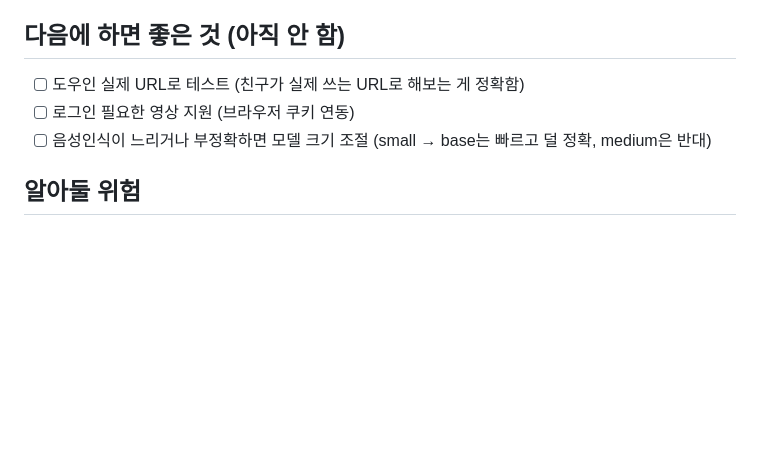
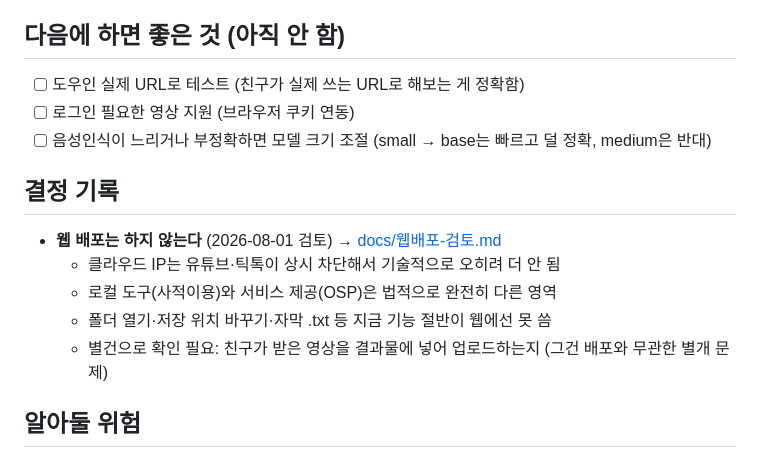
Before and after one commit to dwshin-dev/auto-downloader, a Markdown page: SPEC.md, the part around the change. Rendered like a GitHub page; blank space fills up the shorter version.

```diff
--- a/SPEC.md
+++ b/SPEC.md
@@ -88,6 +88,13 @@
 - [ ] 로그인 필요한 영상 지원 (브라우저 쿠키 연동)
 - [ ] 음성인식이 느리거나 부정확하면 모델 크기 조절 (small → base는 빠르고 덜 정확, medium은 반대)
 
+## 결정 기록
+- **웹 배포는 하지 않는다** (2026-08-01 검토) → [docs/웹배포-검토.md](docs/웹배포-검토.md)
+  - 클라우드 IP는 유튜브·틱톡이 상시 차단해서 기술적으로 오히려 더 안 됨
+  - 로컬 도구(사적이용)와 서비스 제공(OSP)은 법적으로 완전히 다른 영역
+  - 폴더 열기·저장 위치 바꾸기·자막 .txt 등 지금 기능 절반이 웹에선 못 씀
+  - 별건으로 확인 필요: 친구가 받은 영상을 결과물에 넣어 업로드하는지 (그건 배포와 무관한 별개 문제)
+
 ## 알아둘 위험
 - 틱톡샵 영상의 mp4 안전망은 외부 공개 API(tikwm.com)에 의존한다. 그 서비스가 멈추면 이 경우만 다시 mp3가 된다.
   yt-dlp 이슈 #13928이 고쳐지면 안전망 없이도 되므로 그때 걷어내도 됨
```
Also changed, not shown: docs/웹배포-검토.md (added, +138 -0 lines).
